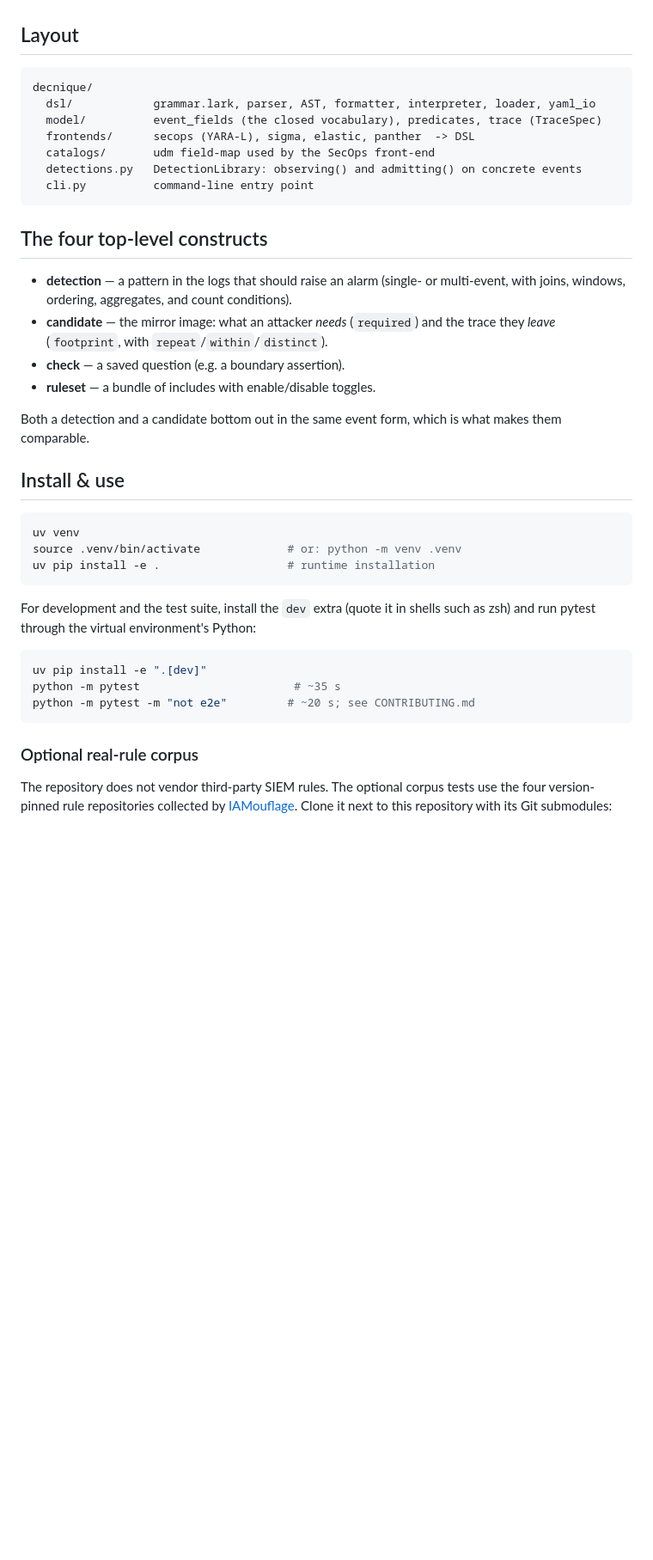
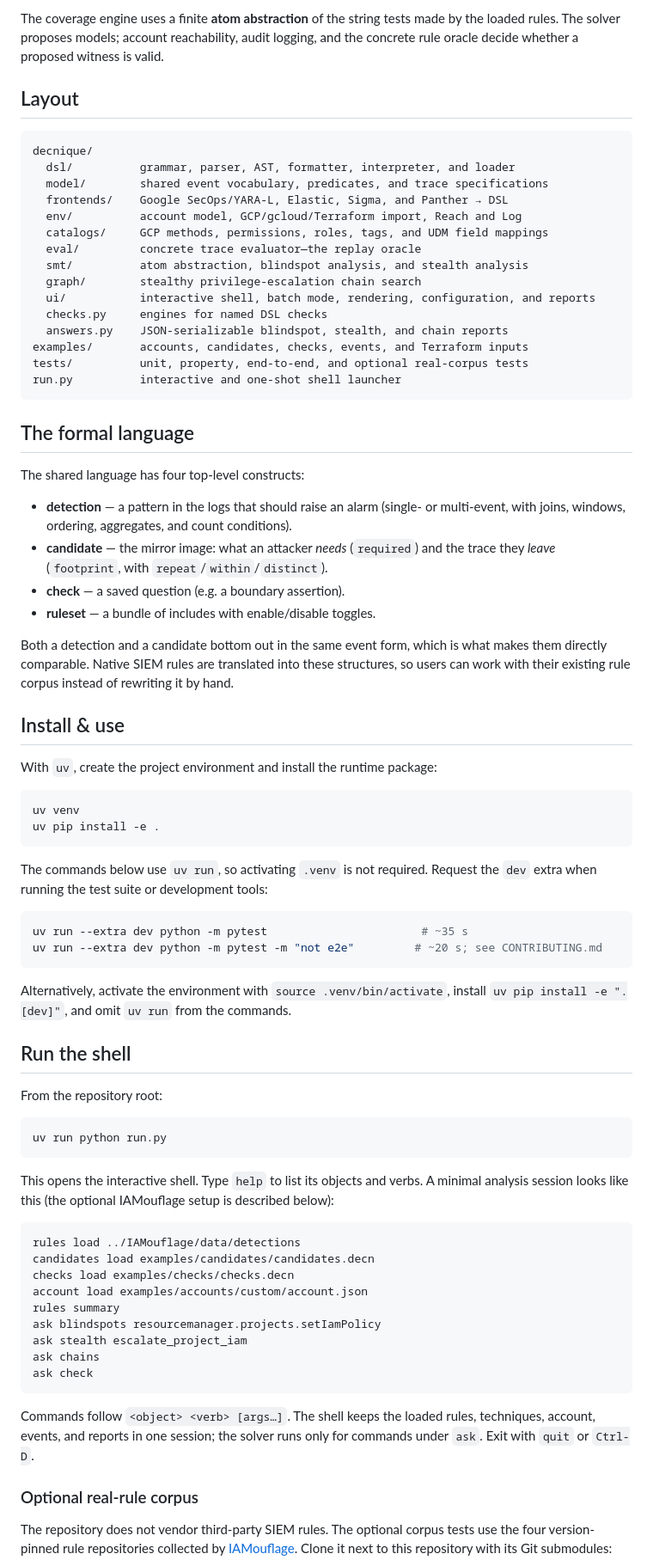
Before and after one commit to moabid42/decnique, a Markdown page: README.md, the part around one of its changes. Shown at 86% size. Rendered like a GitHub page; blank space fills up the shorter version.

Commit message:
docs: unified the uv usage and update the summary for better clarity

````diff
--- a/README.md
+++ b/README.md
@@ -20,19 +55,30 @@ image
+The coverage engine uses a finite **atom abstraction** of the string tests made by the loaded
+rules.  The solver proposes models; account reachability, audit logging, and the concrete rule
+oracle decide whether a proposed witness is valid.
 
 ## Layout
 
 ```
 decnique/
-  dsl/            grammar.lark, parser, AST, formatter, interpreter, loader, yaml_io
-  model/          event_fields (the closed vocabulary), predicates, trace (TraceSpec)
-  frontends/      secops (YARA-L), sigma, elastic, panther  -> DSL
-  catalogs/       udm field-map used by the SecOps front-end
-  detections.py   DetectionLibrary: observing() and admitting() on concrete events
-  cli.py          command-line entry point
+  dsl/          grammar, parser, AST, formatter, interpreter, and loader
+  model/        shared event vocabulary, predicates, and trace specifications
+  frontends/    Google SecOps/YARA-L, Elastic, Sigma, and Panther → DSL
+  env/          account model, GCP/gcloud/Terraform import, Reach and Log
+  catalogs/     GCP methods, permissions, roles, tags, and UDM field mappings
+  eval/         concrete trace evaluator—the replay oracle
+  smt/          atom abstraction, blindspot analysis, and stealth analysis
+  graph/        stealthy privilege-escalation chain search
+  ui/           interactive shell, batch mode, rendering, configuration, and reports
+  checks.py     engines for named DSL checks
+  answers.py    JSON-serializable blindspot, stealth, and chain reports
+examples/       accounts, candidates, checks, events, and Terraform inputs
+tests/          unit, property, end-to-end, and optional real-corpus tests
+run.py          interactive and one-shot shell launcher
 ```
 
+## The formal language
 
-
-## The four top-level constructs
+The shared language has four top-level constructs:
 
 - **detection** — a pattern in the logs that should raise an alarm (single- or
 multi-event, with joins, windows, ordering, aggregates, and count conditions).
@@ -42,24 +88,55 @@ trace they *leave* (`footprint`, with `repeat`/`within`/`distinct`).
 - **ruleset** — a bundle of includes with enable/disable toggles.
 
 Both a detection and a candidate bottom out in the same event form, which is what
-makes them comparable.
+makes them directly comparable.  Native SIEM rules are translated into these structures, so users
+can work with their existing rule corpus instead of rewriting it by hand.
 
 ## Install & use
 
+With `uv`, create the project environment and install the runtime package:
+
 ```bash
 uv venv
-source .venv/bin/activate             # or: python -m venv .venv
-uv pip install -e .                   # runtime installation
+uv pip install -e .
 ```
 
-For development and the test suite, install the `dev` extra (quote it in shells such as zsh)
-and run pytest through the virtual environment's Python:
+The commands below use `uv run`, so activating `.venv` is not required.  Request the `dev` extra
+when running the test suite or development tools:
 
 ```bash
-uv pip install -e ".[dev]"
-python -m pytest                       # ~35 s
-python -m pytest -m "not e2e"         # ~20 s; see CONTRIBUTING.md
+uv run --extra dev python -m pytest                       # ~35 s
+uv run --extra dev python -m pytest -m "not e2e"         # ~20 s; see CONTRIBUTING.md
 ```
+
+Alternatively, activate the environment with `source .venv/bin/activate`, install
+`uv pip install -e ".[dev]"`, and omit `uv run` from the commands.
+
+## Run the shell
+
+From the repository root:
+
+```bash
+uv run python run.py
+```
+
+This opens the interactive shell.  Type `help` to list its objects and verbs.  A minimal analysis
+session looks like this (the optional IAMouflage setup is described below):
+
+```text
+rules load ../IAMouflage/data/detections
+candidates load examples/candidates/candidates.decn
+checks load examples/checks/checks.decn
+account load examples/accounts/custom/account.json
+rules summary
+ask blindspots resourcemanager.projects.setIamPolicy
+ask stealth escalate_project_iam
+ask chains
+ask check
+```
+
+Commands follow `<object> <verb> [args…]`.  The shell keeps the loaded rules, techniques, account,
+events, and reports in one session; the solver runs only for commands under `ask`.  Exit with
+`quit` or `Ctrl-D`.
 
 ### Optional real-rule corpus
 
````
Also changed, not shown: other parts of README.md (+68 -31 lines).
